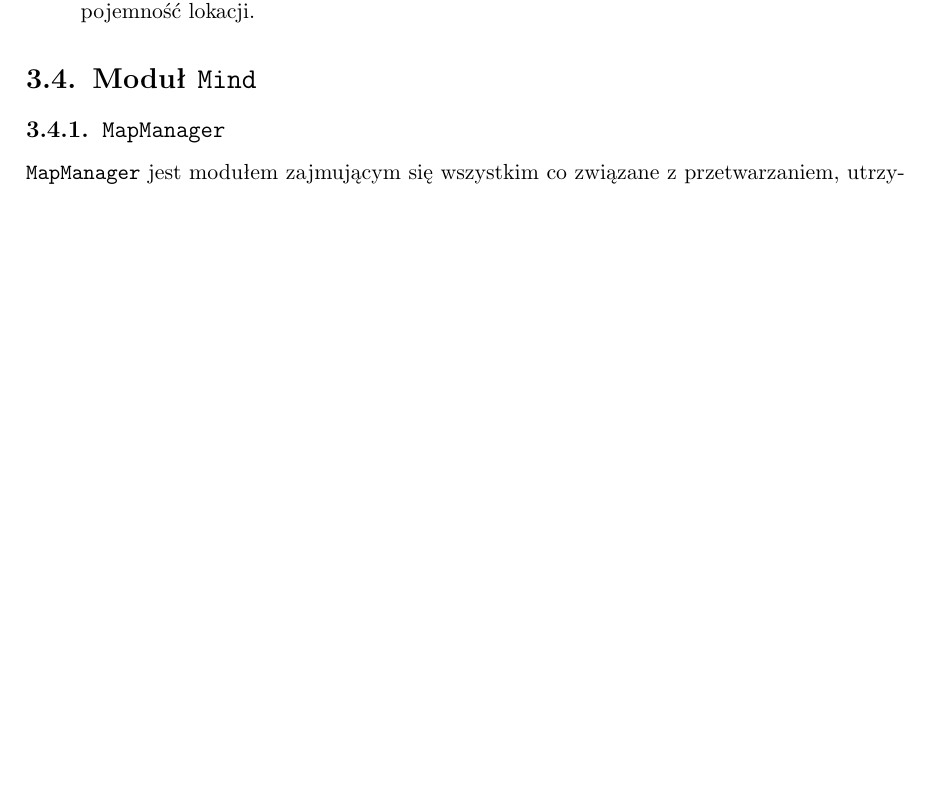
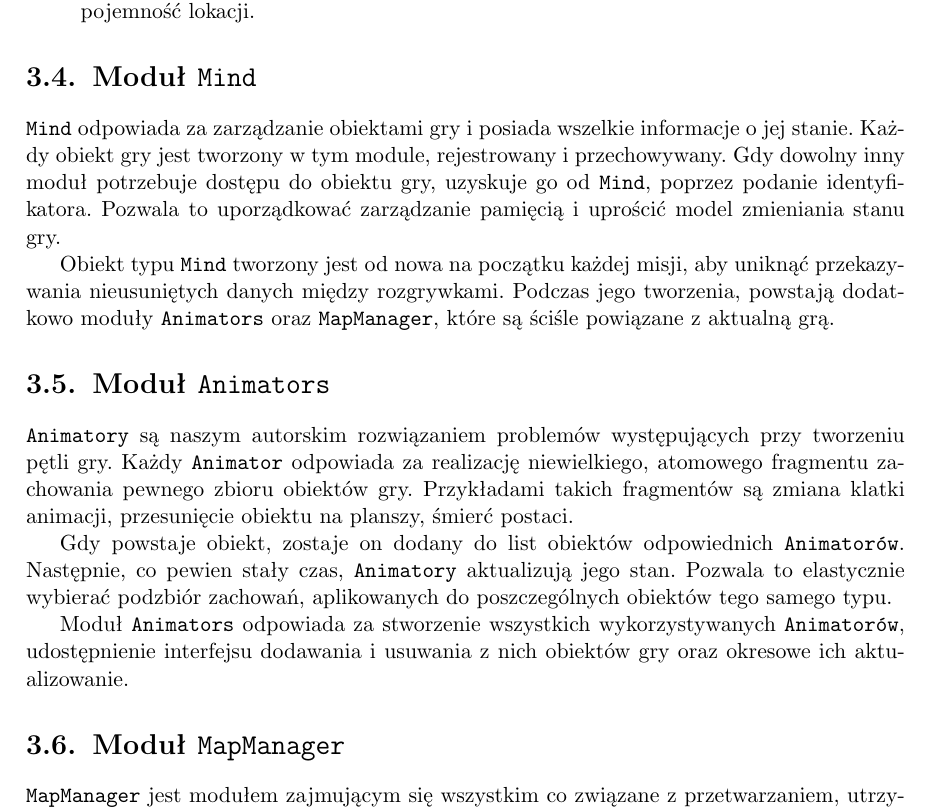
Before and after one commit to Tommalla/ZPP, a LaTeX thesis (BuriedSecret.tex): part of page 23 of 49, cut so that both start at the same text, the shorter picture padded with empty space. Compiled offline with pdfLaTeX.

Commit message:
Dodane animatory i mind.

```diff
--- a/BuriedSecret.tex
+++ b/BuriedSecret.tex
@@ -467,8 +467,30 @@
       \item Location -- lista przedmiotów i~jednostek znajdujących się w~danej lokacji, maksymalna pojemność lokacji.
     \end{itemize}
 
+    %Jeśli mówimy że MM jest modułem to niech będzie tak nazwany i będzie stylizowany na równi z innymi%
   \section{Moduł \texttt{Mind}}
-    \subsection{\texttt{MapManager}}
+
+    \texttt{Mind} odpowiada za zarządzanie obiektami gry i posiada wszelkie informacje o jej stanie.
+    Każdy obiekt gry jest tworzony w tym module, rejestrowany i przechowywany. Gdy dowolny inny moduł potrzebuje dostępu do
+    obiektu gry, uzyskuje go od \texttt{Mind}, poprzez podanie identyfikatora. Pozwala to uporządkować zarządzanie pamięcią
+    i uprościć model zmieniania stanu gry.
+
+    Obiekt typu \texttt{Mind} tworzony jest od nowa na początku każdej misji, aby uniknąć przekazywania nieusuniętych danych
+    między rozgrywkami. Podczas jego tworzenia, powstają dodatkowo moduły \texttt{Animators} oraz \texttt{MapManager}, które
+    są ściśle powiązane z aktualną grą.
+
+  \section{Moduł \texttt{Animators}}
+    \texttt{Animatory} są naszym autorskim rozwiązaniem problemów występujących przy tworzeniu pętli gry. Każdy \texttt{Animator}
+    odpowiada za realizację niewielkiego, atomowego fragmentu zachowania pewnego zbioru obiektów gry. Przykładami takich
+    fragmentów są zmiana klatki animacji, przesunięcie obiektu na planszy, śmierć postaci.
+
+    Gdy powstaje obiekt, zostaje on dodany do list obiektów odpowiednich \texttt{Animatorów}. Następnie, co pewien stały czas,
+    \texttt{Animatory} aktualizują jego stan. Pozwala to elastycznie wybierać podzbiór zachowań, aplikowanych do poszczególnych
+    obiektów tego samego typu.
+
+    Moduł \texttt{Animators} odpowiada za stworzenie wszystkich wykorzystywanych \texttt{Animatorów}, udostępnienie interfejsu
+    dodawania i usuwania z nich obiektów gry oraz okresowe ich aktualizowanie.
+  \section{Moduł \texttt{MapManager}}
     \texttt{MapManager} jest modułem zajmującym się wszystkim co~związane z~przetwarzaniem, utrzymywaniem oraz~udostępnianiem
     informacji o~mapie. Dwie główne funkcjonalności to utrzymywanie informacji o~zasięgu widoczności jednostek wszystkich
     frakcji oraz~wyszukiwanie ścieżek.
```
Also changed, not shown: BuriedSecret.tex (3 more changed lines). Lines whose indentation alone changed are shown as unchanged.
